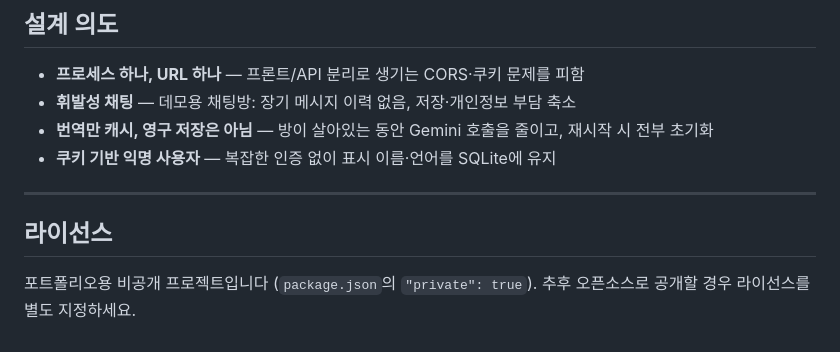
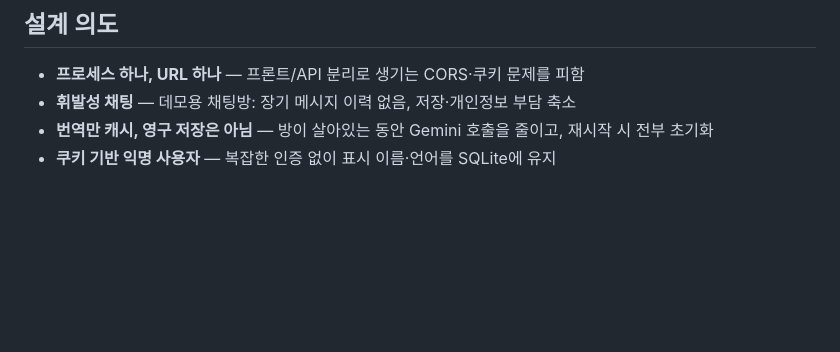
Before and after one commit to buc89l2nb41/TranslationChat, a Markdown page: README.md, the part around the change. Drawn GitHub-style; blank space fills up the shorter version.

Commit message:
Remove license note from README.
Co-authored-by: Cursor <cursoragent@cursor.com>

```diff
--- a/README.md
+++ b/README.md
@@ -124,9 +124,3 @@ TranslationChat/
 - **휘발성 채팅** — 데모용 채팅방: 장기 메시지 이력 없음, 저장·개인정보 부담 축소
 - **번역만 캐시, 영구 저장은 아님** — 방이 살아있는 동안 Gemini 호출을 줄이고, 재시작 시 전부 초기화
 - **쿠키 기반 익명 사용자** — 복잡한 인증 없이 표시 이름·언어를 SQLite에 유지
-
----
-
-## 라이선스
-
-포트폴리오용 비공개 프로젝트입니다 (`package.json`의 `"private": true`). 추후 오픈소스로 공개할 경우 라이선스를 별도 지정하세요.
```
